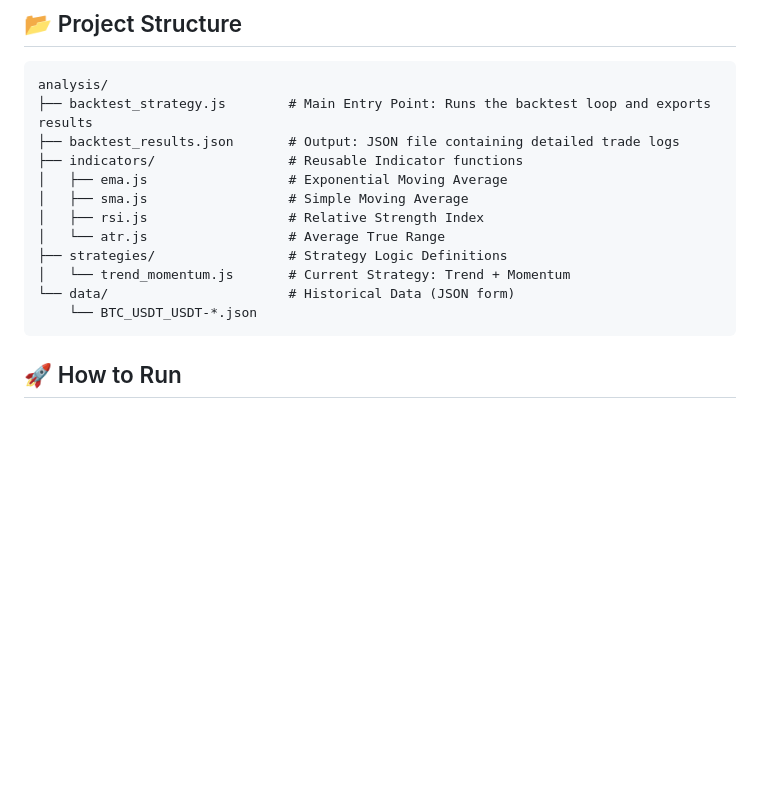
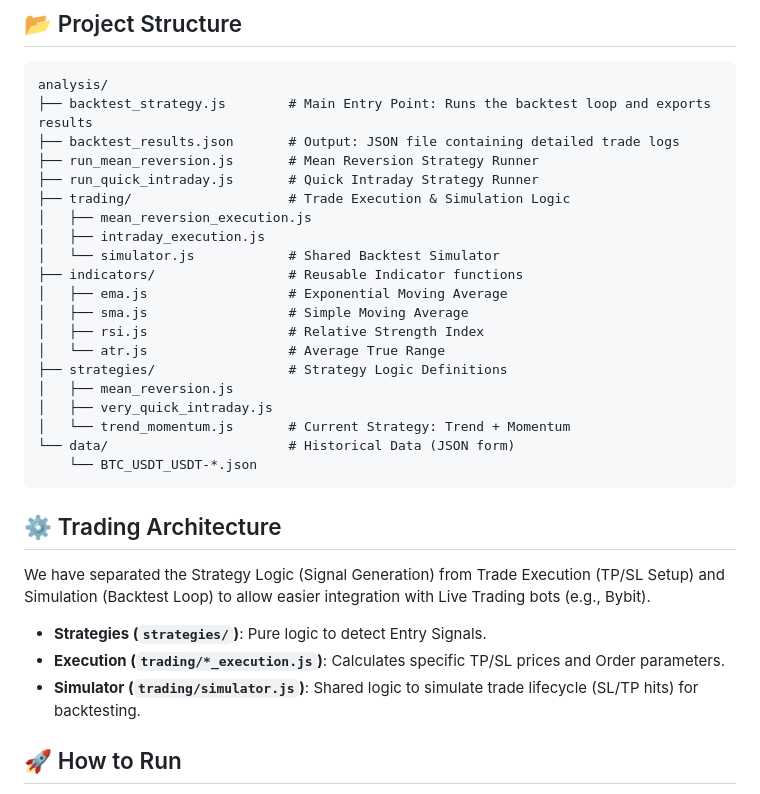
Before and after one commit to enpopo2101/trading-algorithm, a Markdown page: README.md, the part around the change. Rendered like a GitHub page; blank space fills up the shorter version.

Commit message:
feat: Implement modular trading architecture with new mean reversion and intraday strategies, and add documentation guidelines.

````diff
--- a/README.md
+++ b/README.md
@@ -11,16 +11,32 @@ Always update the README.md file after adding a new indicator or strategy.
 analysis/
 ├── backtest_strategy.js        # Main Entry Point: Runs the backtest loop and exports results
 ├── backtest_results.json       # Output: JSON file containing detailed trade logs
+├── run_mean_reversion.js       # Mean Reversion Strategy Runner
+├── run_quick_intraday.js       # Quick Intraday Strategy Runner
+├── trading/                    # Trade Execution & Simulation Logic
+│   ├── mean_reversion_execution.js
+│   ├── intraday_execution.js
+│   └── simulator.js            # Shared Backtest Simulator
 ├── indicators/                 # Reusable Indicator functions
 │   ├── ema.js                  # Exponential Moving Average
 │   ├── sma.js                  # Simple Moving Average
 │   ├── rsi.js                  # Relative Strength Index
 │   └── atr.js                  # Average True Range
 ├── strategies/                 # Strategy Logic Definitions
+│   ├── mean_reversion.js
+│   ├── very_quick_intraday.js
 │   └── trend_momentum.js       # Current Strategy: Trend + Momentum
 └── data/                       # Historical Data (JSON form)
     └── BTC_USDT_USDT-*.json
 ```
+
+## ⚙️ Trading Architecture
+We have separated the Strategy Logic (Signal Generation) from Trade Execution (TP/SL Setup) and Simulation (Backtest Loop) to allow easier integration with Live Trading bots (e.g., Bybit).
+
+*   **Strategies (`strategies/`)**: Pure logic to detect Entry Signals.
+*   **Execution (`trading/*_execution.js`)**: Calculates specific TP/SL prices and Order parameters.
+*   **Simulator (`trading/simulator.js`)**: Shared logic to simulate trade lifecycle (SL/TP hits) for backtesting.
+
 
 ## 🚀 How to Run
 
````
Also changed, not shown: .agent/rules/01-document-rules.md (added, +5 -0 lines), docs/mean_reversion_strategy_vi.md (+9 -2 lines).
